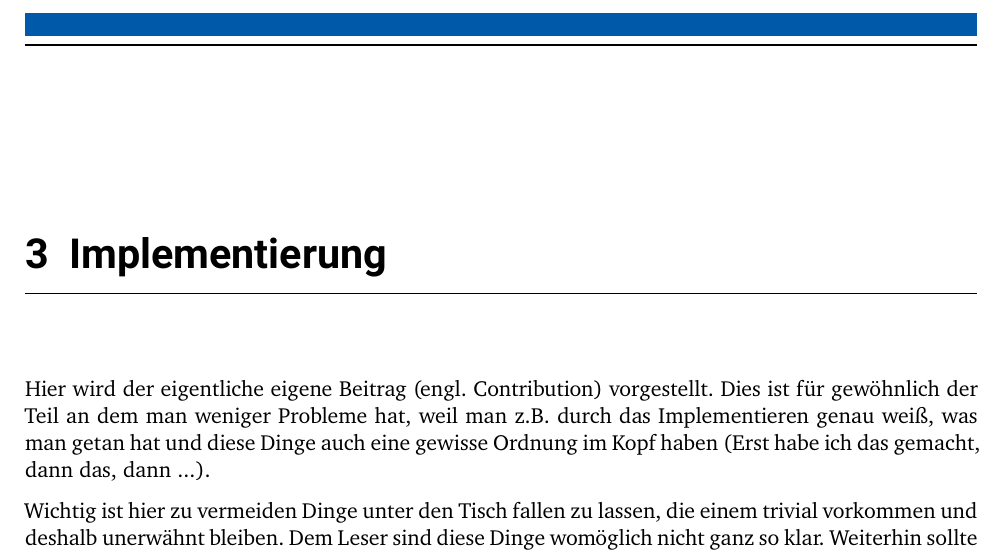
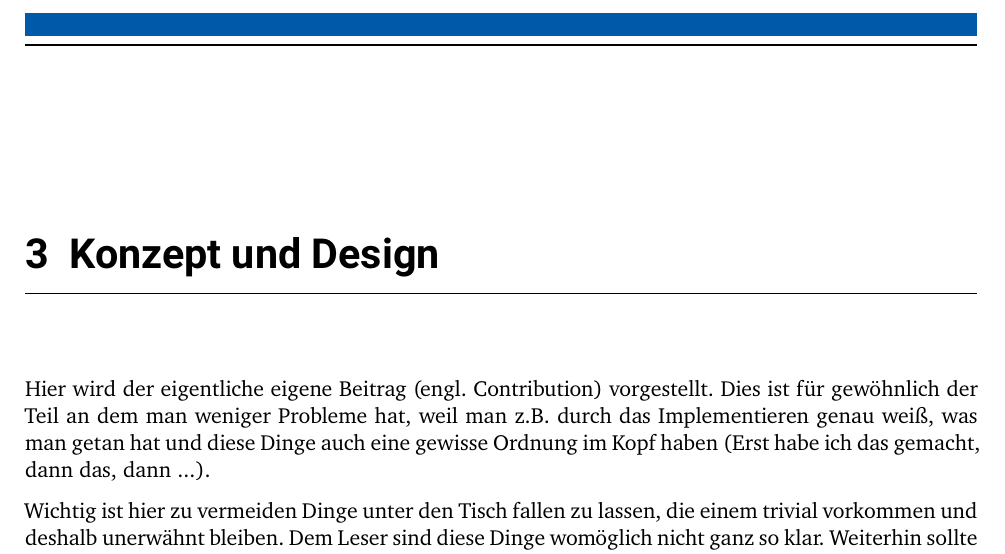
Before and after one commit to Echtzeitsysteme/Thesis_FG_ES, a LaTeX thesis (thesis-main.tex, which reads chapters/concept.tex): part of page 16 of 23, cut at the place of the change. Compiled offline with XeLaTeX.

Commit message:
Renames controbution template: "Implementierung" -> "Konzept und Design"

```diff
--- a/chapters/implementation.tex
+++ b/chapters/concept.tex
@@ -1,6 +1,6 @@
 %!TEX root = ../thesis-main.tex
 
-\chapter{Implementierung}\label{chapter:implementation}
+\chapter{Konzept und Design}\label{chapter:concept}
 
 Hier wird der eigentliche eigene Beitrag (engl. Contribution) vorgestellt.
 Dies ist für gewöhnlich der Teil an dem man weniger Probleme hat, weil man z.B. durch das Implementieren genau weiß, was man getan hat und diese Dinge auch eine gewisse Ordnung im Kopf haben (Erst habe ich das gemacht, dann das, dann ...).
```
Also changed, not shown: thesis-main.tex (+1 -1 lines).
